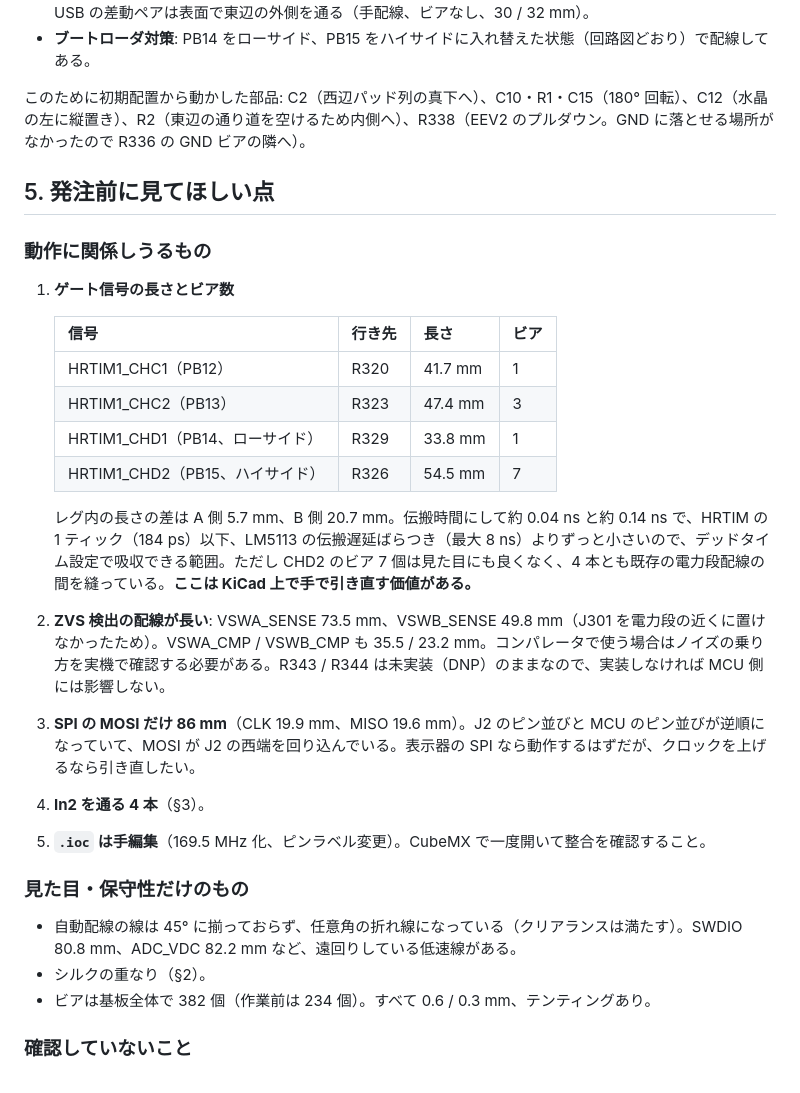
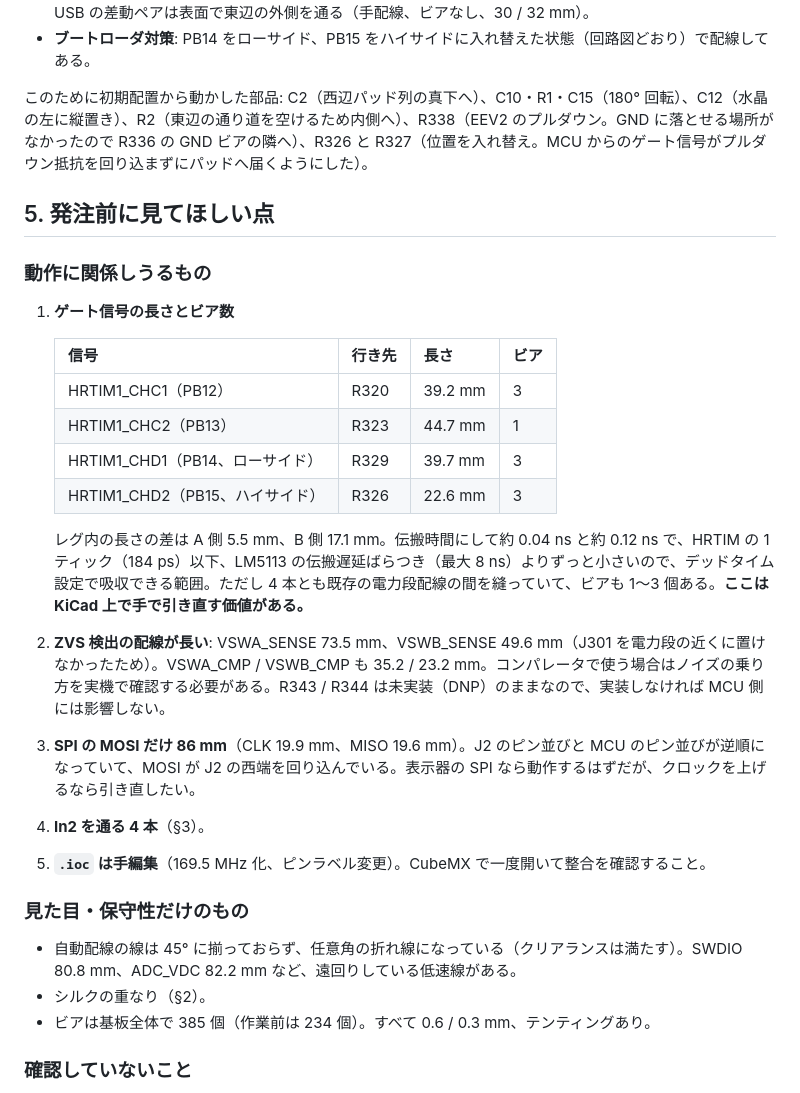
Before and after one commit to SasataniLab/wpt-devkit, a Markdown page: docs/stm32-tx/layout_notes.md, the part around the change. Rendered like a GitHub page.

```diff
--- a/docs/stm32-tx/layout_notes.md
+++ b/docs/stm32-tx/layout_notes.md
@@ -69,7 +69,7 @@ MCU（U2、LQFP64）は中心 (183.9, 153.9) mm、270° 回転。北辺がピン
 - **東辺のピン（SWD、EEV、BOOT0 など）**: パッド列の外側と内側に交互にビアを打ち、裏面で北へ回す。USB の差動ペアは表面で東辺の外側を通る（手配線、ビアなし、30 / 32 mm）。
 - **ブートローダ対策**: PB14 をローサイド、PB15 をハイサイドに入れ替えた状態（回路図どおり）で配線してある。
 
-このために初期配置から動かした部品: C2（西辺パッド列の真下へ）、C10・R1・C15（180° 回転）、C12（水晶の左に縦置き）、R2（東辺の通り道を空けるため内側へ）、R338（EEV2 のプルダウン。GND に落とせる場所がなかったので R336 の GND ビアの隣へ）。
+このために初期配置から動かした部品: C2（西辺パッド列の真下へ）、C10・R1・C15（180° 回転）、C12（水晶の左に縦置き）、R2（東辺の通り道を空けるため内側へ）、R338（EEV2 のプルダウン。GND に落とせる場所がなかったので R336 の GND ビアの隣へ）、R326 と R327（位置を入れ替え。MCU からのゲート信号がプルダウン抵抗を回り込まずにパッドへ届くようにした）。
 
 ## 5. 発注前に見てほしい点
 
@@ -79,13 +79,13 @@ MCU（U2、LQFP64）は中心 (183.9, 153.9) mm、270° 回転。北辺がピン
 
    | 信号 | 行き先 | 長さ | ビア |
    |---|---|---|---|
-   | HRTIM1_CHC1（PB12） | R320 | 41.7 mm | 1 |
-   | HRTIM1_CHC2（PB13） | R323 | 47.4 mm | 3 |
-   | HRTIM1_CHD1（PB14、ローサイド） | R329 | 33.8 mm | 1 |
-   | HRTIM1_CHD2（PB15、ハイサイド） | R326 | 54.5 mm | 7 |
+   | HRTIM1_CHC1（PB12） | R320 | 39.2 mm | 3 |
+   | HRTIM1_CHC2（PB13） | R323 | 44.7 mm | 1 |
+   | HRTIM1_CHD1（PB14、ローサイド） | R329 | 39.7 mm | 3 |
+   | HRTIM1_CHD2（PB15、ハイサイド） | R326 | 22.6 mm | 3 |
 
-   レグ内の長さの差は A 側 5.7 mm、B 側 20.7 mm。伝搬時間にして約 0.04 ns と約 0.14 ns で、HRTIM の 1 ティック（184 ps）以下、LM5113 の伝搬遅延ばらつき（最大 8 ns）よりずっと小さいので、デッドタイム設定で吸収できる範囲。ただし CHD2 のビア 7 個は見た目にも良くなく、4 本とも既存の電力段配線の間を縫っている。**ここは KiCad 上で手で引き直す価値がある。**
-2. **ZVS 検出の配線が長い**: VSWA_SENSE 73.5 mm、VSWB_SENSE 49.8 mm（J301 を電力段の近くに置けなかったため）。VSWA_CMP / VSWB_CMP も 35.5 / 23.2 mm。コンパレータで使う場合はノイズの乗り方を実機で確認する必要がある。R343 / R344 は未実装（DNP）のままなので、実装しなければ MCU 側には影響しない。
+   レグ内の長さの差は A 側 5.5 mm、B 側 17.1 mm。伝搬時間にして約 0.04 ns と約 0.12 ns で、HRTIM の 1 ティック（184 ps）以下、LM5113 の伝搬遅延ばらつき（最大 8 ns）よりずっと小さいので、デッドタイム設定で吸収できる範囲。ただし 4 本とも既存の電力段配線の間を縫っていて、ビアも 1〜3 個ある。**ここは KiCad 上で手で引き直す価値がある。**
+2. **ZVS 検出の配線が長い**: VSWA_SENSE 73.5 mm、VSWB_SENSE 49.6 mm（J301 を電力段の近くに置けなかったため）。VSWA_CMP / VSWB_CMP も 35.2 / 23.2 mm。コンパレータで使う場合はノイズの乗り方を実機で確認する必要がある。R343 / R344 は未実装（DNP）のままなので、実装しなければ MCU 側には影響しない。
 3. **SPI の MOSI だけ 86 mm**（CLK 19.9 mm、MISO 19.6 mm）。J2 のピン並びと MCU のピン並びが逆順になっていて、MOSI が J2 の西端を回り込んでいる。表示器の SPI なら動作するはずだが、クロックを上げるなら引き直したい。
 4. **In2 を通る 4 本**（§3）。
 5. **`.ioc` は手編集**（169.5 MHz 化、ピンラベル変更）。CubeMX で一度開いて整合を確認すること。
@@ -94,7 +94,7 @@ MCU（U2、LQFP64）は中心 (183.9, 153.9) mm、270° 回転。北辺がピン
 
 - 自動配線の線は 45° に揃っておらず、任意角の折れ線になっている（クリアランスは満たす）。SWDIO 80.8 mm、ADC_VDC 82.2 mm など、遠回りしている低速線がある。
 - シルクの重なり（§2）。
-- ビアは基板全体で 382 個（作業前は 234 個）。すべて 0.6 / 0.3 mm、テンティングあり。
+- ビアは基板全体で 385 個（作業前は 234 個）。すべて 0.6 / 0.3 mm、テンティングあり。
 
 ### 確認していないこと
 
```
Also changed, not shown: docs/stm32-tx/img/board_bottom.png, docs/stm32-tx/img/board_top.png, 3 other files.
